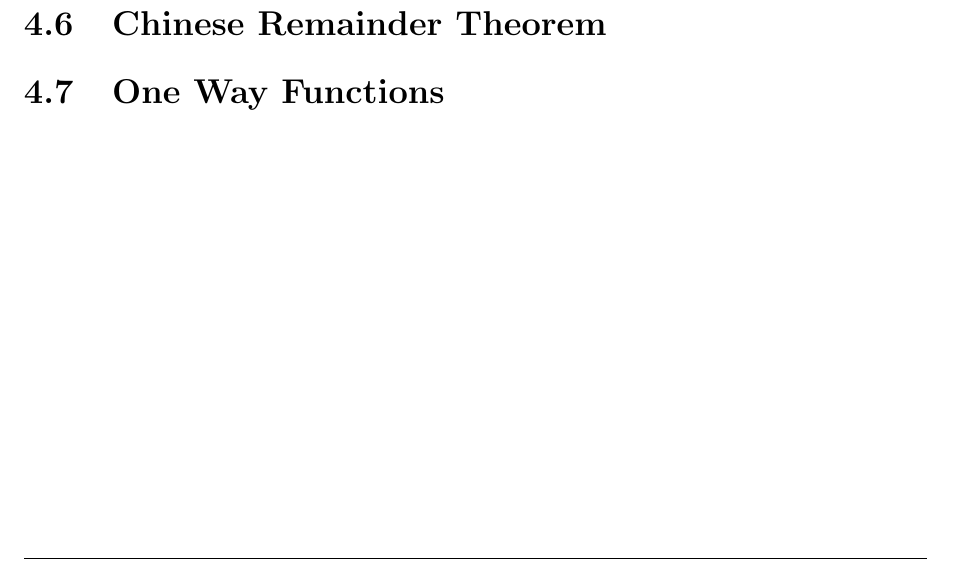
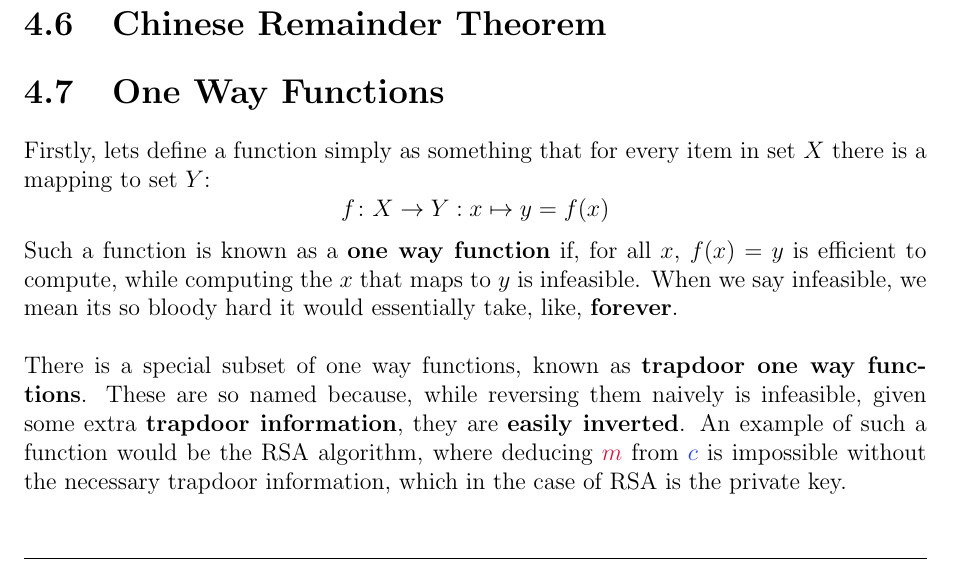
Before and after one commit to Fluffy2J/cryptonotes, a LaTeX book (main.tex, which reads chapters/Mathematics.tex): part of page 15 of 30, cut so that both start at the same text. Compiled offline with pdfLaTeX.

Commit message:
Maths: One way functions

```diff
--- a/chapters/Mathematics.tex
+++ b/chapters/Mathematics.tex
@@ -79,6 +78,13 @@
     \section{Chinese Remainder Theorem}
 
     \section{One Way Functions}
+        Firstly, lets define a function simply as something that for every item in set $X$ there is a mapping to set $Y$:
+        $$f\colon X \rightarrow Y : x \mapsto y = f(x)$$
+        Such a function is known as a \textbf{one way function} if, for all $x$, $f(x) = y$ is efficient to compute, while computing the $x$ that maps to $y$ is infeasible. When we say infeasible, we mean its so bloody hard it would essentially take, like, \textbf{forever}.\\
+        \\
+        There is a special subset of one way functions, known as \textbf{trapdoor one way functions}. These are so named because, while reversing them naively is infeasible, given some extra \textbf{trapdoor information}, they are \textbf{easily inverted}. An example of such a function would be the RSA algorithm, where deducing $\cm$ from $\cc$ is impossible without the necessary trapdoor information, which in the case of RSA is the private key.
+
+
 
     %%%%%%%%%%%%%%%%%%%%%%%%%%%%%%%%%%%%%%%%
     % There's actually a few more sections %
```
Also changed, not shown: chapters/Mathematics.tex (1 more changed lines).
